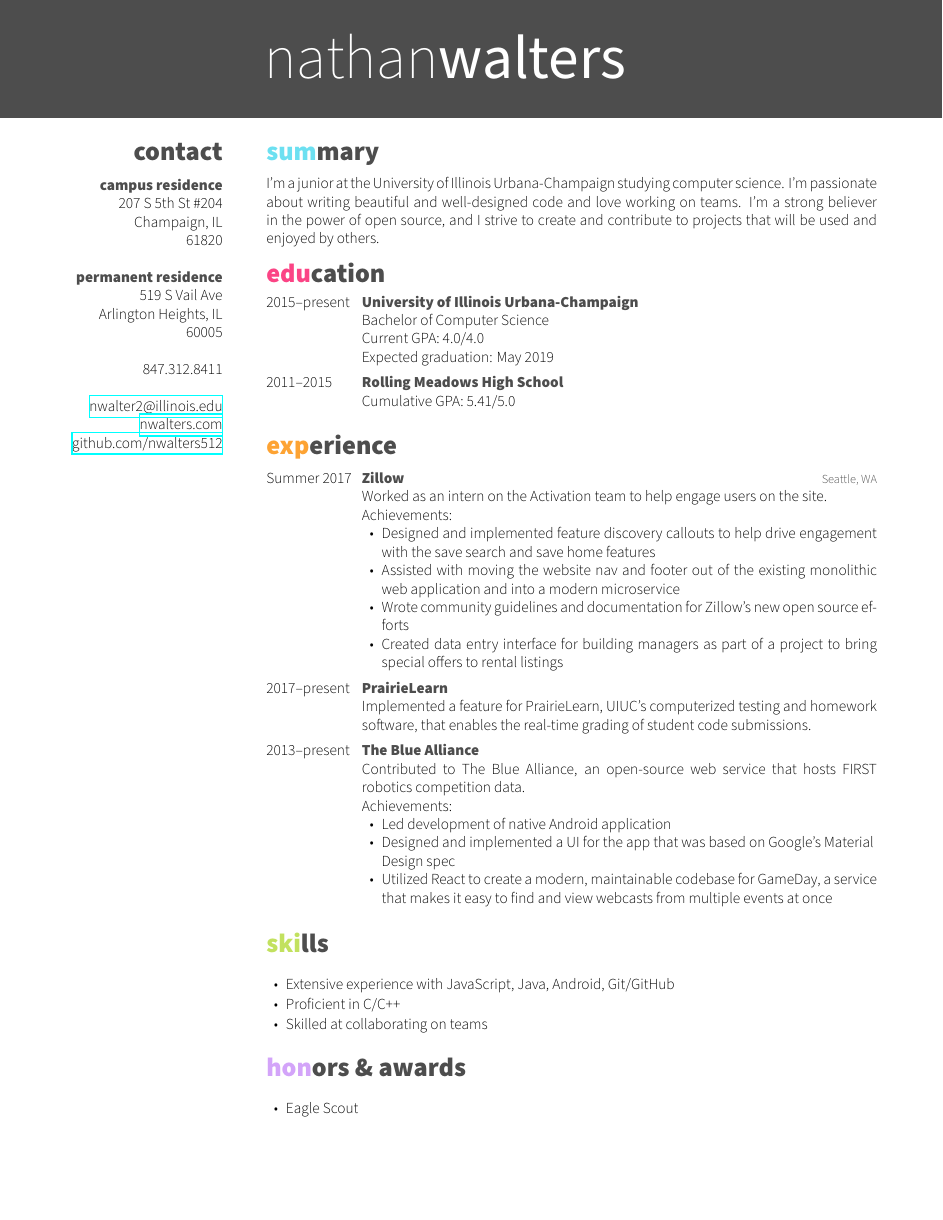
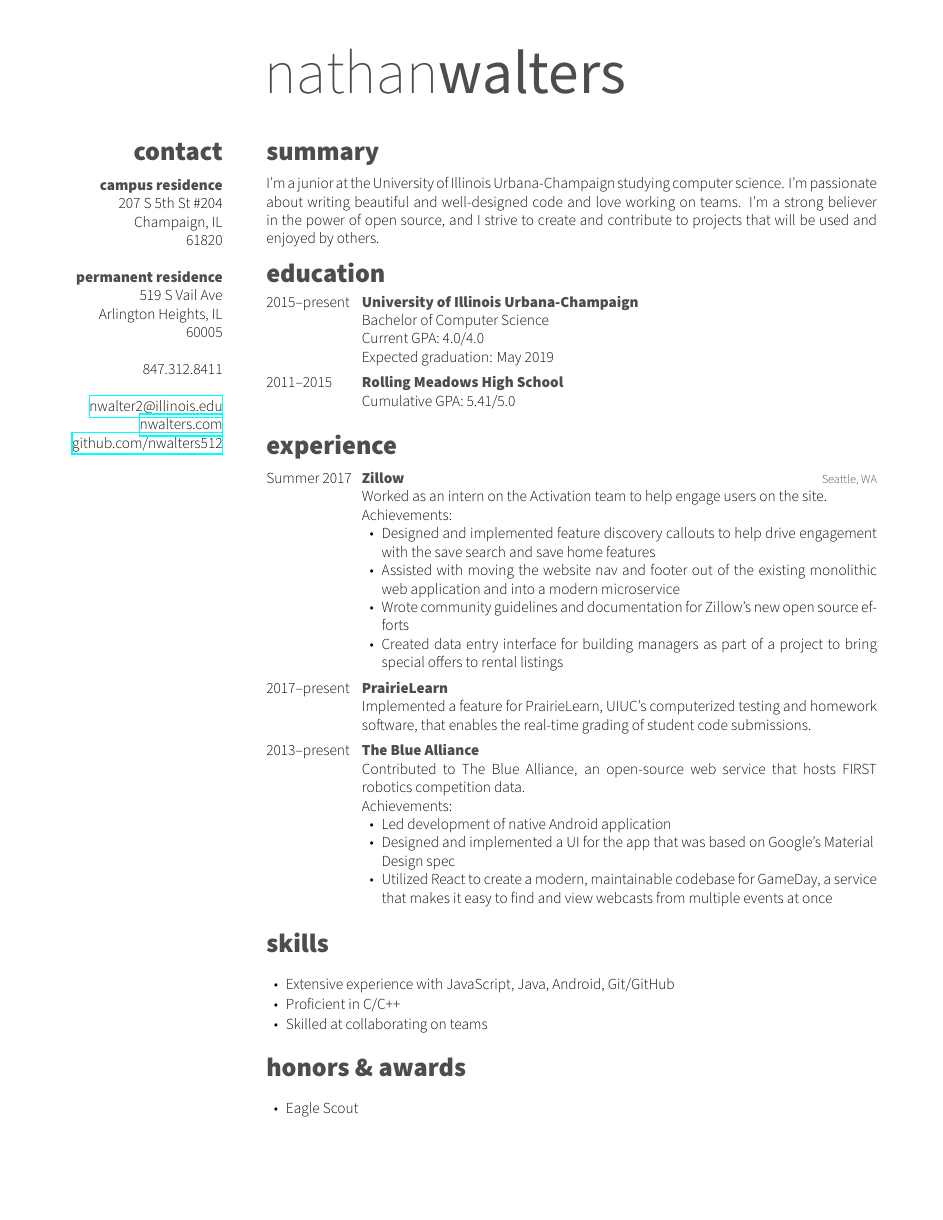
Before and after one commit to nwalters512/resume, a LaTeX CV (resume.tex): page 1 of 2. Compiled offline with XeLaTeX.

Commit message:
add print version

```diff
--- a/resume.tex
+++ b/resume.tex
@@ -23,7 +23,7 @@
 % Add 'print' as an option into the square bracket to remove colors from this template for printing
 % Add 'nofooter' to remove the 'Compiled on DATE' footer
 
-\documentclass[nofooter]{resume}
+\documentclass[nofooter,print]{resume}
 
 \pagestyle{fancy}
 \rfoot{\printfooter{Compiled on \today}}
```
Also changed, not shown: resume.pdf.
